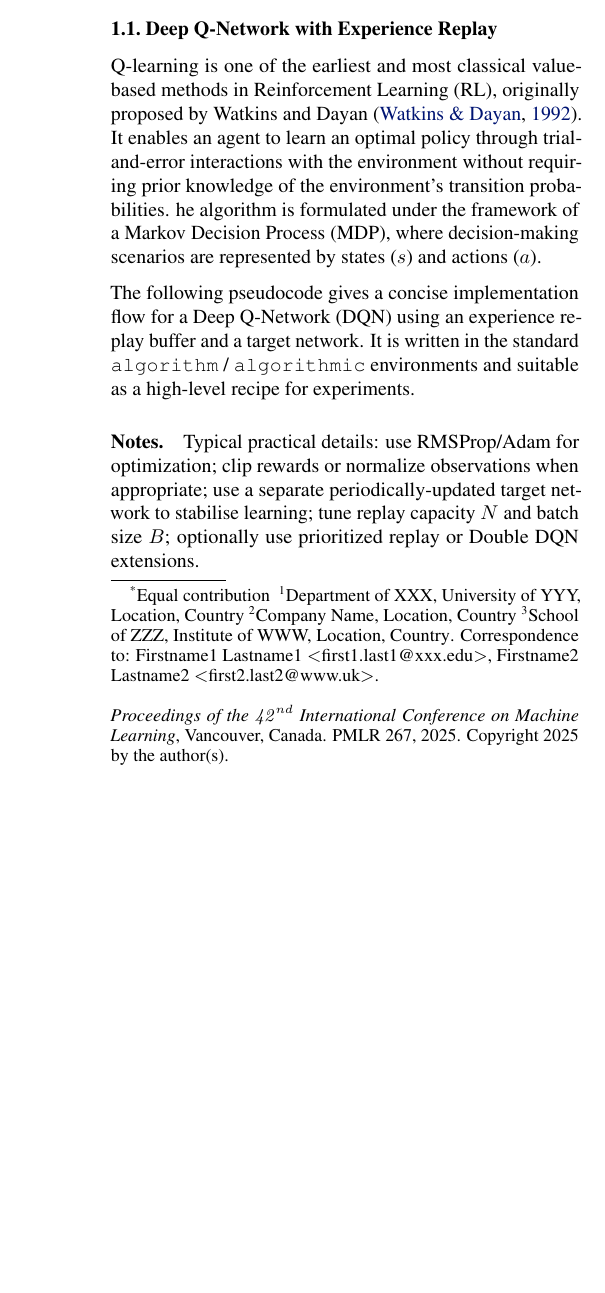
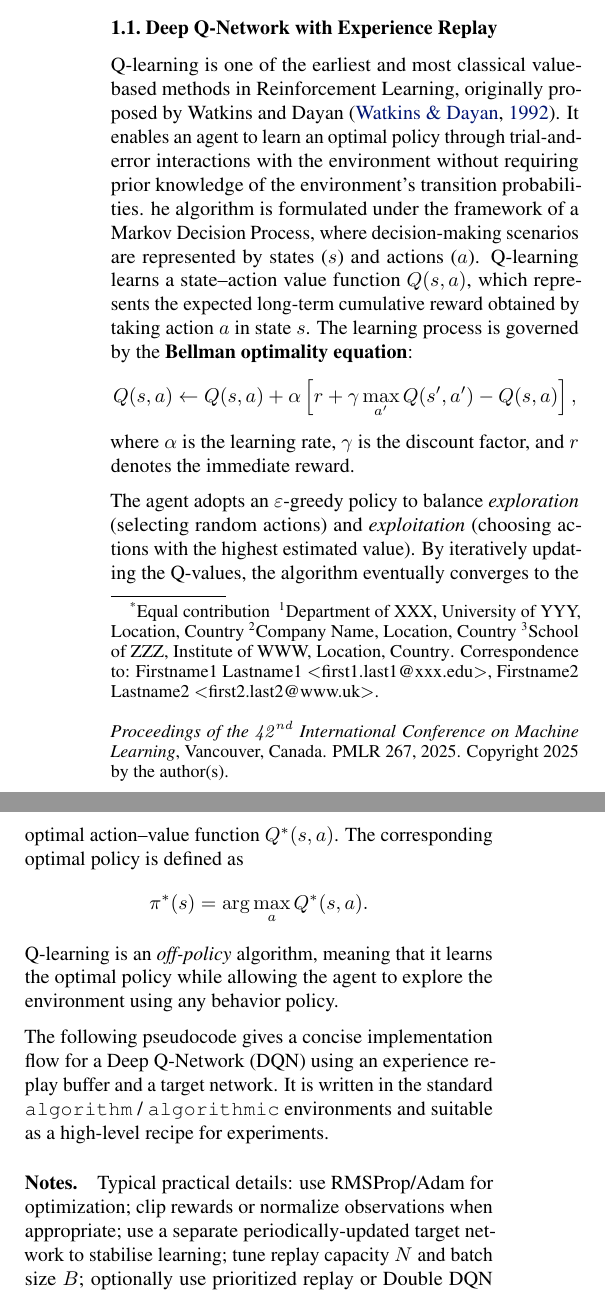
Before and after one commit to Tancilon/RLCoursePaper, a LaTeX problem sheet (RL_Mid_Course_Paper/example_paper.tex): part of one column of page 1 of 5 before the commit and two parts of the columns of page 1 of 5 after it, the two joined at a grey line, cut so that both start at the same text, the shorter picture padded with empty space. Compiled offline with pdfLaTeX.

Commit message:
upload first episode

```diff
--- a/RL_Mid_Course_Paper/example_paper.tex
+++ b/RL_Mid_Course_Paper/example_paper.tex
@@ -166,12 +166,31 @@
 
     \subsection{Deep Q-Network with Experience Replay}
 
-    Q-learning is one of the earliest and most classical value-based methods in Reinforcement Learning (RL),
+    Q-learning is one of the earliest and most classical value-based methods in Reinforcement Learning,
     originally proposed by Watkins and Dayan~\cite{watkins1992qlearning}.
     It enables an agent to learn an optimal policy through trial-and-error interactions with the environment
     without requiring prior knowledge of the environment’s transition probabilities.
-    he algorithm is formulated under the framework of a Markov Decision Process (MDP),
+    he algorithm is formulated under the framework of a Markov Decision Process,
     where decision-making scenarios are represented by states ($s$) and actions ($a$).
+    Q-learning learns a state--action value function $Q(s, a)$,
+    which represents the expected long-term cumulative reward obtained by taking action $a$ in state $s$.
+    The learning process is governed by the \textbf{Bellman optimality equation}:
+    \[
+    Q(s, a) \leftarrow Q(s, a) + \alpha \left[ r + \gamma \max_{a'} Q(s', a') - Q(s, a) \right],
+    \]
+    where $\alpha$ is the learning rate, $\gamma$ is the discount factor, and $r$ denotes the immediate reward.
+
+    The agent adopts an $\varepsilon$-greedy policy to balance \textit{exploration} (selecting random actions)
+    and \textit{exploitation} (choosing actions with the highest estimated value).
+    By iteratively updating the Q-values, the algorithm eventually converges to the optimal action--value function $Q^*(s, a)$.
+    The corresponding optimal policy is defined as
+    \[
+    \pi^*(s) = \arg\max_a Q^*(s, a).
+    \]
+    Q-learning is an \textit{off-policy} algorithm, meaning that it learns the optimal policy
+    while allowing the agent to explore the environment using any behavior policy.
+
+
 
     The following pseudocode gives a concise implementation flow for a Deep Q-Network
     (DQN) using an experience replay buffer and a target network. It is written
```
Also changed, not shown: RL_Mid_Course_Paper/example_paper.pdf.
